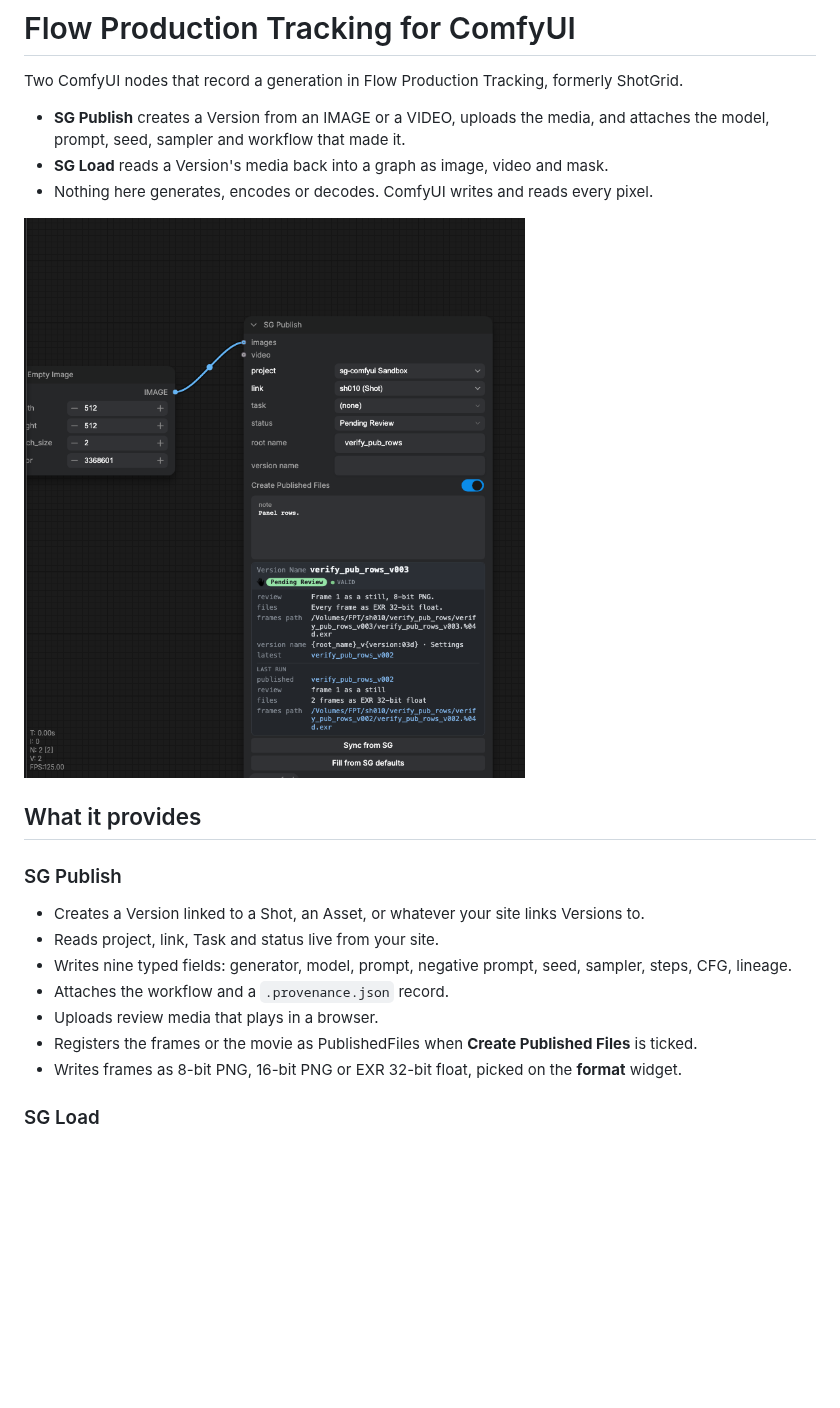
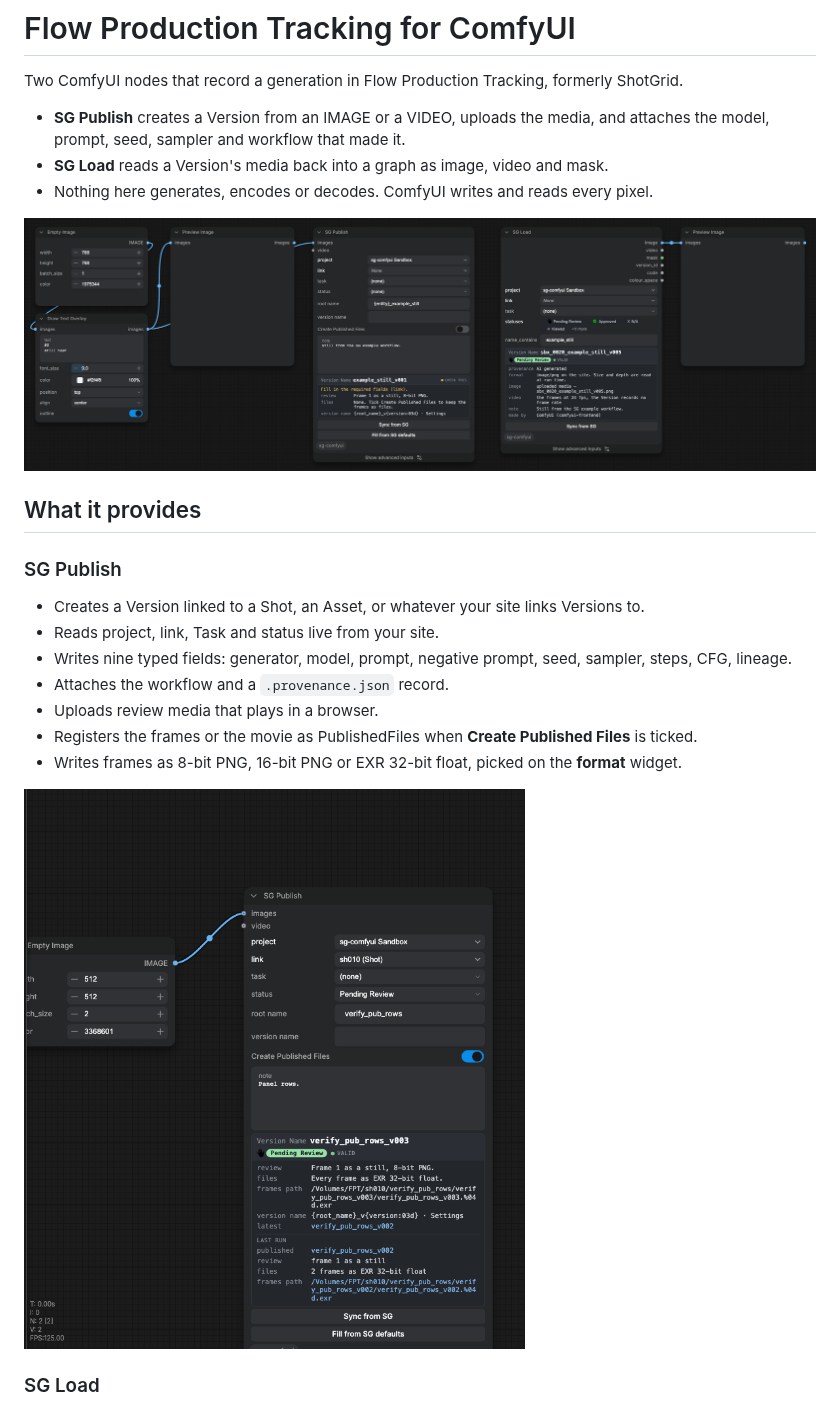
Before and after one commit to ksallee/sg-comfyui, a Markdown page: README.md, the part around one of its changes. GitHub-like rendering; pictures changed too: docs/images/example-top-row.png (added); blank space fills up the shorter version.

```diff
--- a/README.md
+++ b/README.md
@@ -7,7 +7,7 @@ Two ComfyUI nodes that record a generation in Flow Production Tracking, formerly
 - **SG Load** reads a Version's media back into a graph as image, video and mask.
 - Nothing here generates, encodes or decodes. ComfyUI writes and reads every pixel.
 
-![The SG Publish node, showing the Version it will create](docs/images/sg-publish-node.png)
+![The example workflow: an image into SG Publish, and SG Load reading the Version back](docs/images/example-top-row.png)
 
 ## What it provides
 
@@ -22,6 +22,8 @@ Two ComfyUI nodes that record a generation in Flow Production Tracking, formerly
 - Registers the frames or the movie as PublishedFiles when **Create Published Files** is ticked.
 - Writes frames as 8-bit PNG, 16-bit PNG or EXR 32-bit float, picked on the **format** widget.
 
+![SG Publish after a run: the Version it will create, and the last one it made](docs/images/sg-publish-node.png)
+
 ### SG Load
 
 - Finds a Version by project, link, Task, status and name. `pin_version_id` takes an id instead.
```
Also changed, not shown: other parts of README.md (+2 -0 lines), docs/images/sg-load-node.png (added), 1 other file.
